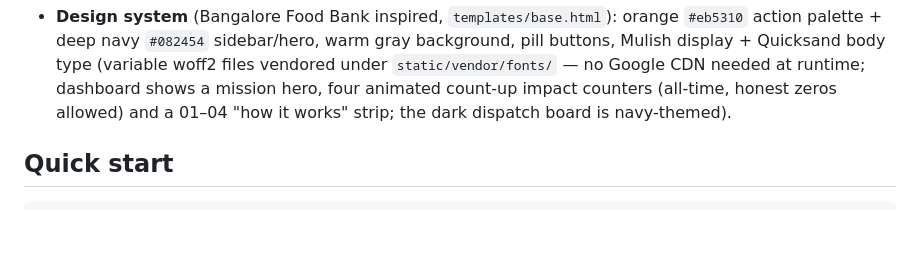
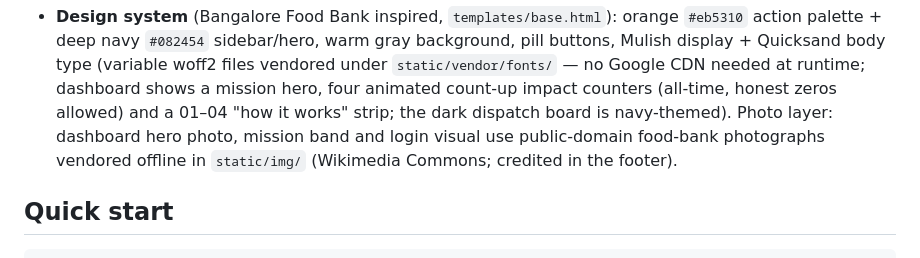
Before and after one commit to rachana192837/NourishLink-AI, a Markdown page: README.md, the part around the change. Drawn GitHub-style; blank space fills up the shorter version.

Commit message:
README: document photo layer

```diff
--- a/README.md
+++ b/README.md
@@ -43,6 +43,9 @@ changes until a human coordinator approves the plan.
   CDN needed at runtime; dashboard shows a mission hero, four animated
   count-up impact counters (all-time, honest zeros allowed) and a
   01–04 "how it works" strip; the dark dispatch board is navy-themed).
+  Photo layer: dashboard hero photo, mission band and login visual use
+  public-domain food-bank photographs vendored offline in `static/img/`
+  (Wikimedia Commons; credited in the footer).
 
 ## Quick start
 
```
